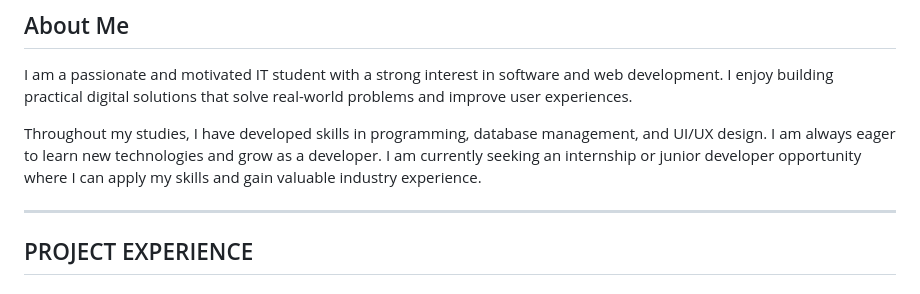
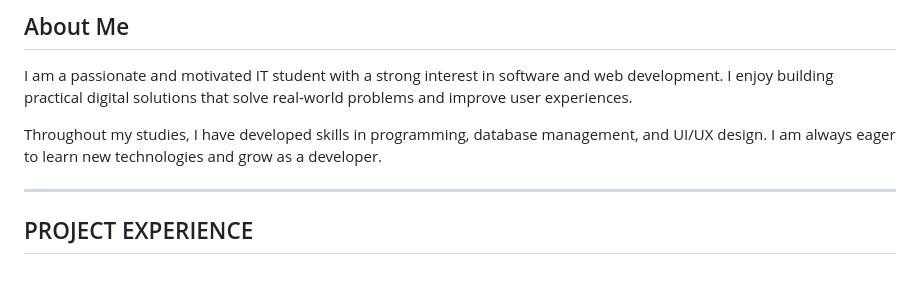
Before and after one commit to Olona-04/Olona-04.Portfolio.github.io, a Markdown page: README.md, the part around the change. GitHub-like rendering.

```diff
--- a/README.md
+++ b/README.md
@@ -53,7 +53,7 @@ National Diploma in Information Technology – Application Development*
 
 I am a passionate and motivated IT student with a strong interest in software and web development. I enjoy building practical digital solutions that solve real-world problems and improve user experiences.
 
-Throughout my studies, I have developed skills in programming, database management, and UI/UX design. I am always eager to learn new technologies and grow as a developer. I am currently seeking an internship or junior developer opportunity where I can apply my skills and gain valuable industry experience.
+Throughout my studies, I have developed skills in programming, database management, and UI/UX design. I am always eager to learn new technologies and grow as a developer.
 
 ---
 ##  PROJECT EXPERIENCE
```
